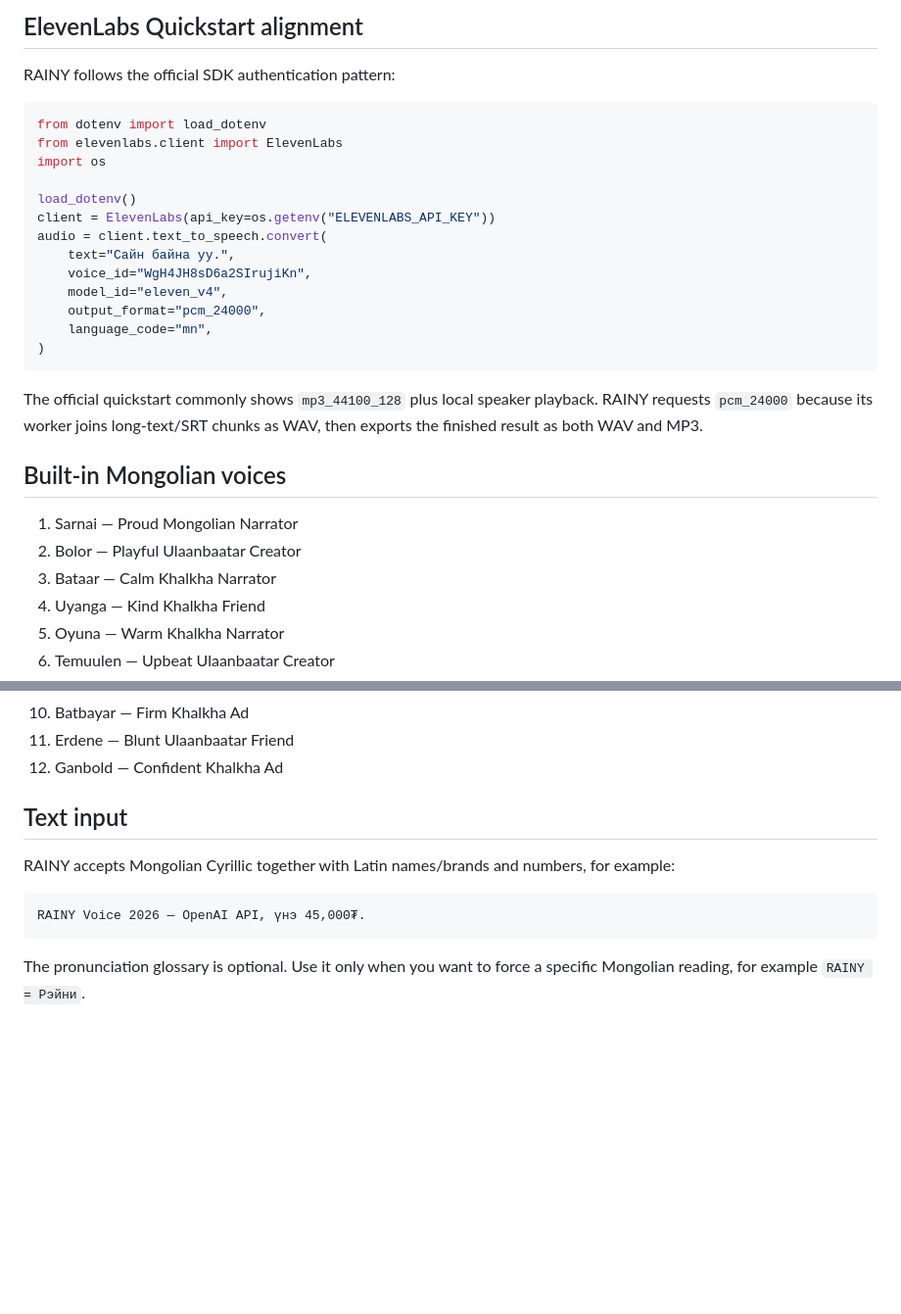
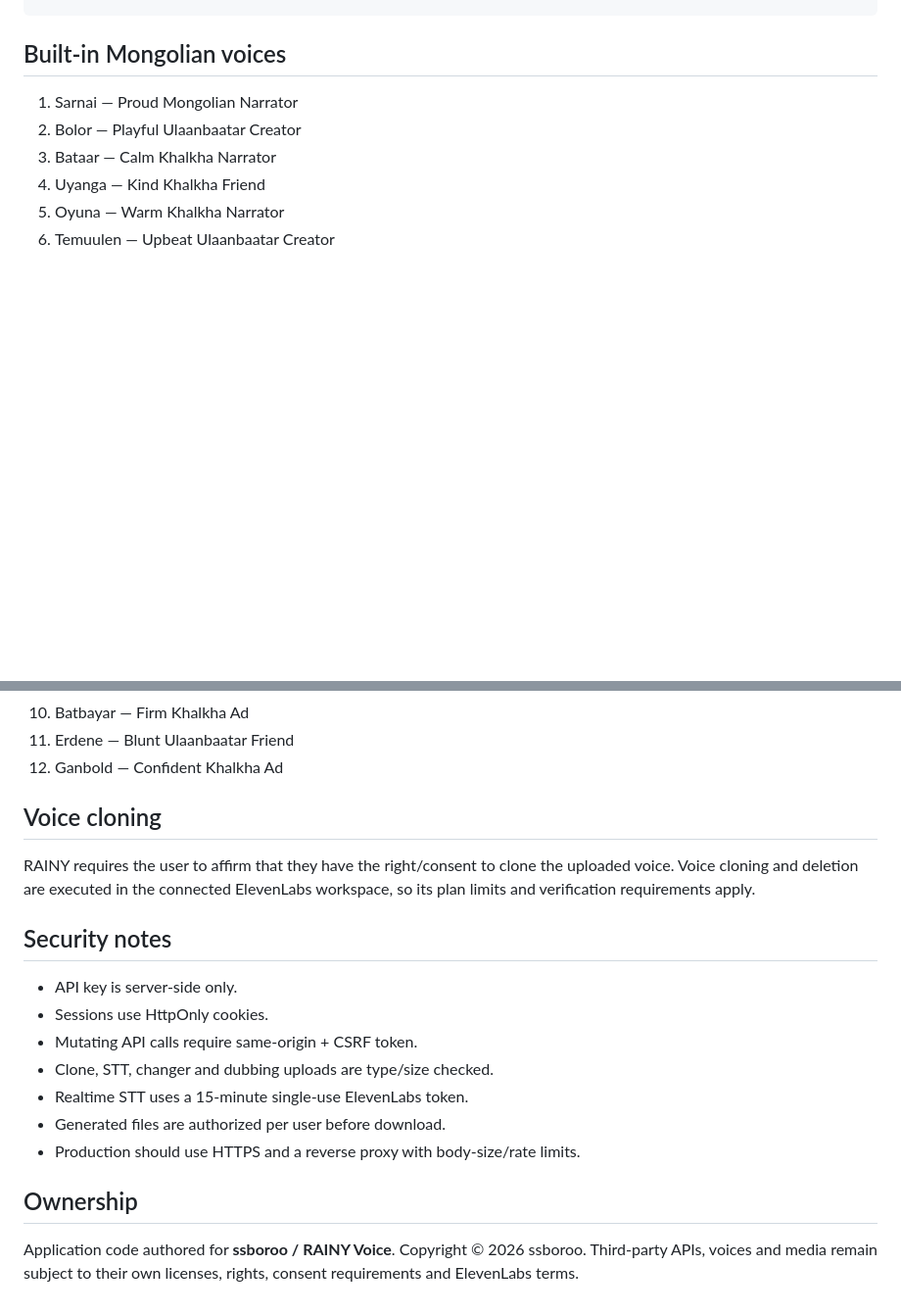
Before and after one commit to ssboroo/rainy_tts, a Markdown page: README.md, 2 parts joined by grey strips. Shown at 98% size. Rendered like a GitHub page; blank space fills up the shorter version.

````diff
--- a/README.md
+++ b/README.md
@@ -72,25 +81,3 @@ Application code authored for **ssboroo / RAINY Voice**. Copyright © 2026 ssbor
-## ElevenLabs Quickstart alignment
-
-RAINY follows the official SDK authentication pattern:
-
-```python
-from dotenv import load_dotenv
-from elevenlabs.client import ElevenLabs
-import os
-
-load_dotenv()
-client = ElevenLabs(api_key=os.getenv("ELEVENLABS_API_KEY"))
-audio = client.text_to_speech.convert(
-    text="Сайн байна уу.",
-    voice_id="WgH4JH8sD6a2SIrujiKn",
-    model_id="eleven_v4",
-    output_format="pcm_24000",
-    language_code="mn",
-)
-```
-
-The official quickstart commonly shows `mp3_44100_128` plus local speaker playback. RAINY requests `pcm_24000` because its worker joins long-text/SRT chunks as WAV, then exports the finished result as both WAV and MP3.
-
 
 ## Built-in Mongolian voices
 
@@ -107,13 +94,20 @@ The official quickstart commonly shows `mp3_44100_128` plus local speaker playba
 11. Erdene — Blunt Ulaanbaatar Friend
 12. Ganbold — Confident Khalkha Ad
 
+## Voice cloning
 
-## Text input
+RAINY requires the user to affirm that they have the right/consent to clone the uploaded voice. Voice cloning and deletion are executed in the connected ElevenLabs workspace, so its plan limits and verification requirements apply.
 
-RAINY accepts Mongolian Cyrillic together with Latin names/brands and numbers, for example:
+## Security notes
 
-```text
-RAINY Voice 2026 — OpenAI API, үнэ 45,000₮.
-```
+- API key is server-side only.
+- Sessions use HttpOnly cookies.
+- Mutating API calls require same-origin + CSRF token.
+- Clone, STT, changer and dubbing uploads are type/size checked.
+- Realtime STT uses a 15-minute single-use ElevenLabs token.
+- Generated files are authorized per user before download.
+- Production should use HTTPS and a reverse proxy with body-size/rate limits.
 
-The pronunciation glossary is optional. Use it only when you want to force a specific Mongolian reading, for example `RAINY = Рэйни`.
+## Ownership
+
+Application code authored for **ssboroo / RAINY Voice**. Copyright © 2026 ssboroo. Third-party APIs, voices and media remain subject to their own licenses, rights, consent requirements and ElevenLabs terms.
````
Also changed, not shown: other parts of README.md (+50 -41 lines).
